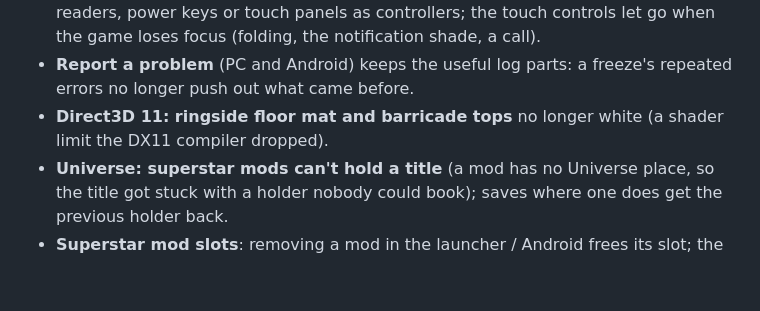
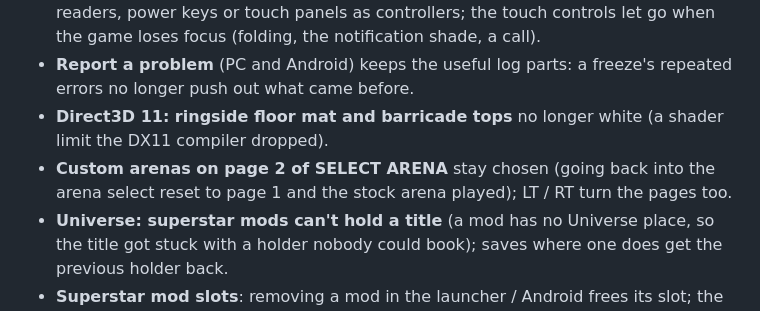
Before and after one commit to KaikoClanworth1/wwe-svr2011-pc, a Markdown page: docs/FEATURES.md, the part around the change. Drawn GitHub-style; blank space fills up the shorter version.

Commit message:
Features list: arena select page-2 fix
Co-Authored-By: Claude Opus 5.5 <noreply@anthropic.com>

```diff
--- a/docs/FEATURES.md
+++ b/docs/FEATURES.md
@@ -124,6 +124,7 @@ still being tested.
 - **Android: the game no longer plays by itself** on phones that list fingerprint readers, power keys or touch panels as controllers; the touch controls let go when the game loses focus (folding, the notification shade, a call).
 - **Report a problem** (PC and Android) keeps the useful log parts: a freeze's repeated errors no longer push out what came before.
 - **Direct3D 11: ringside floor mat and barricade tops** no longer white (a shader limit the DX11 compiler dropped).
+- **Custom arenas on page 2 of SELECT ARENA** stay chosen (going back into the arena select reset to page 1 and the stock arena played); LT / RT turn the pages too.
 - **Universe: superstar mods can't hold a title** (a mod has no Universe place, so the title got stuck with a holder nobody could book); saves where one does get the previous holder back.
 - **Superstar mod slots**: removing a mod in the launcher / Android frees its slot; the game reuses the slots of mods whose folder is gone.
 - **Superstar mods with moves the game can't play** keep their base superstar's moves for those (logged), instead of freezing.
```
